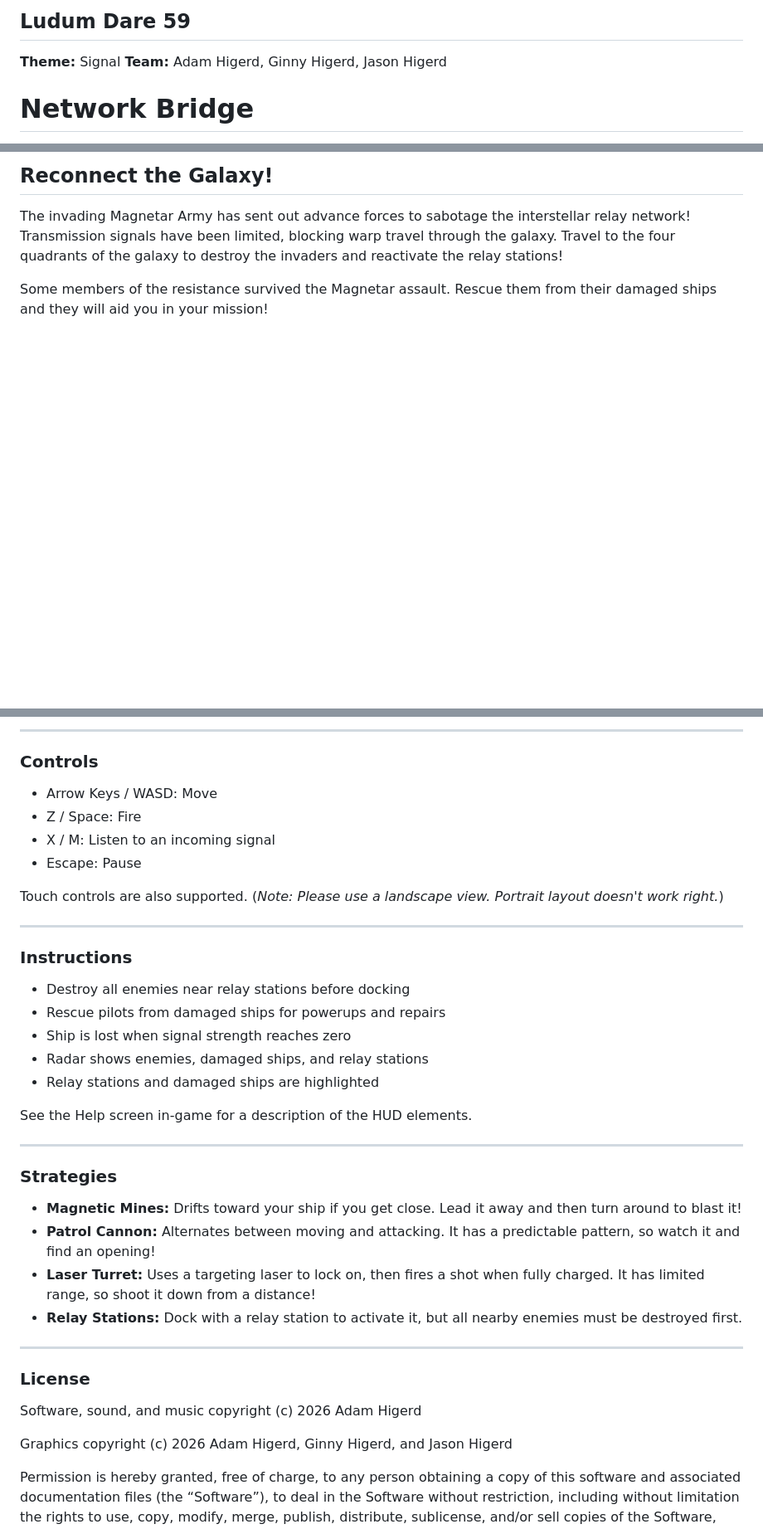
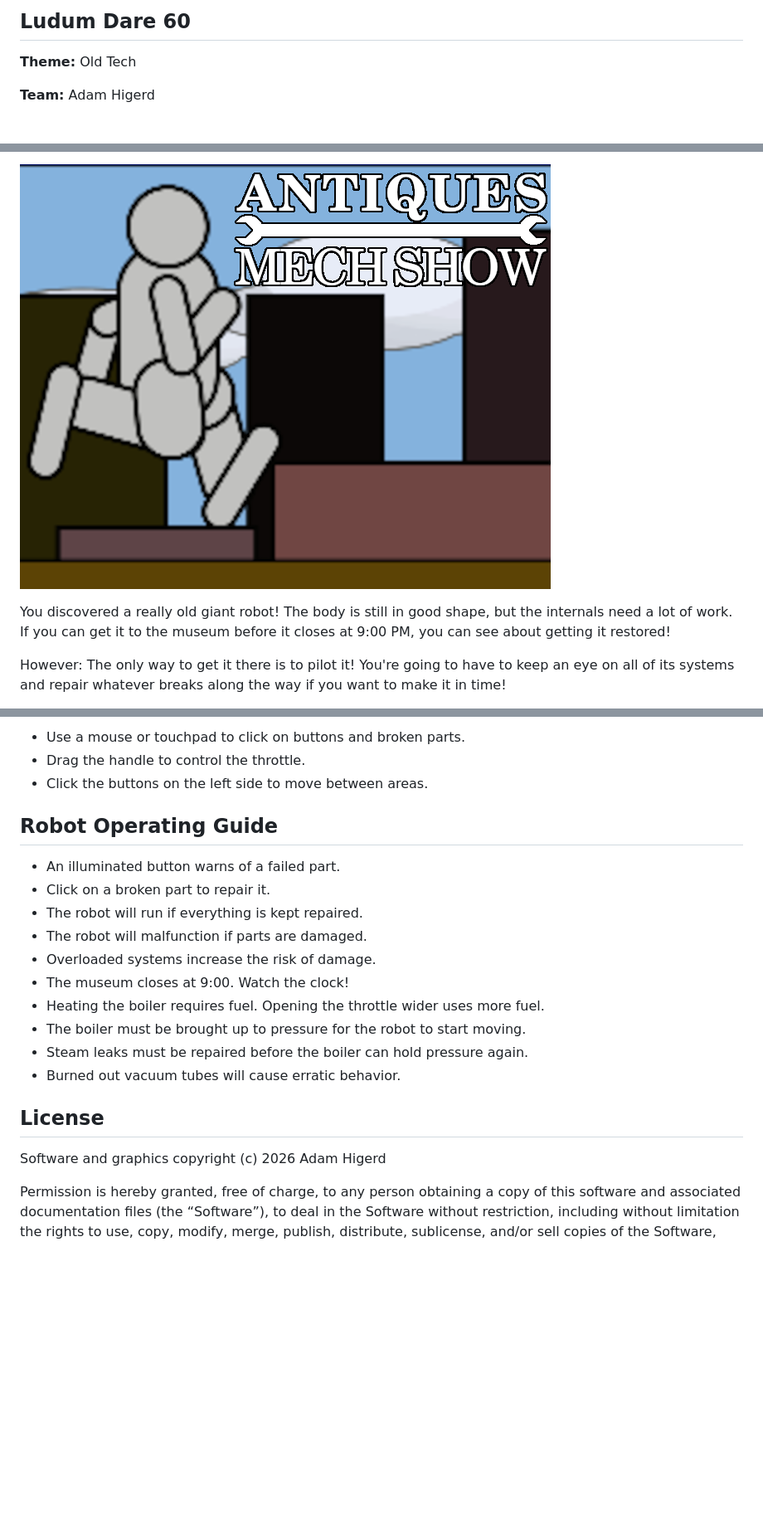
Before and after one commit to ahigerd/ld60, a Markdown page: README.md, 3 parts joined by grey strips. Shown at 83% size. Drawn GitHub-style; pictures changed too: splash.png (added); blank space fills up the shorter version.

```diff
--- a/README.md
+++ b/README.md
@@ -1,7 +1,6 @@
-## Ludum Dare 59
+## Ludum Dare 60
 
-**Theme:** Signal
-**Team:** Adam Higerd, Ginny Higerd, Jason Higerd
+**Theme:** Old Tech
 
-# Network Bridge
+**Team:** Adam Higerd
 
@@ -9,7 +8,7 @@
 
-## Reconnect the Galaxy!
+![](splash.png)
 
-The invading Magnetar Army has sent out advance forces to sabotage the interstellar relay network! Transmission signals have been limited, blocking warp travel through the galaxy. Travel to the four quadrants of the galaxy to destroy the invaders and reactivate the relay stations!
+You discovered a really old giant robot! The body is still in good shape, but the internals need a lot of work. If you can get it to the museum before it closes at 9:00 PM, you can see about getting it restored!
 
-Some members of the resistance survived the Magnetar assault. Rescue them from their damaged ships and they will aid you in your mission!
+However: The only way to get it there is to pilot it! You're going to have to keep an eye on all of its systems and repair whatever breaks along the way if you want to make it in time!
 
@@ -17,43 +16,24 @@ Some members of the resistance survived the Magnetar assault. Rescue them from t
 
------
+* Use a mouse or touchpad to click on buttons and broken parts.
+* Drag the handle to control the throttle.
+* Click the buttons on the left side to move between areas.
 
-### Controls
+## Robot Operating Guide
 
-* Arrow Keys / WASD: Move
-* Z / Space: Fire
-* X / M: Listen to an incoming signal
-* Escape: Pause
+* An illuminated button warns of a failed part.
+* Click on a broken part to repair it.
+* The robot will run if everything is kept repaired.
+* The robot will malfunction if parts are damaged.
+* Overloaded systems increase the risk of damage.
+* The museum closes at 9:00. Watch the clock!
+* Heating the boiler requires fuel. Opening the throttle wider uses more fuel.
+* The boiler must be brought up to pressure for the robot to start moving.
+* Steam leaks must be repaired before the boiler can hold pressure again.
+* Burned out vacuum tubes will cause erratic behavior.
 
-Touch controls are also supported. (_Note: Please use a landscape view. Portrait layout doesn't work right._)
+## License
 
------
-
-### Instructions
-
-* Destroy all enemies near relay stations before docking
-* Rescue pilots from damaged ships for powerups and repairs
-* Ship is lost when signal strength reaches zero
-* Radar shows enemies, damaged ships, and relay stations
-* Relay stations and damaged ships are highlighted
-
-See the Help screen in-game for a description of the HUD elements.
-
------
-
-### Strategies
-
-* **Magnetic Mines:** Drifts toward your ship if you get close. Lead it away and then turn around to blast it!
-* **Patrol Cannon:** Alternates between moving and attacking. It has a predictable pattern, so watch it and find an opening!
-* **Laser Turret:** Uses a targeting laser to lock on, then fires a shot when fully charged. It has limited range, so shoot it down from a distance!
-* **Relay Stations:** Dock with a relay station to activate it, but all nearby enemies must be destroyed first.
-
------
-
-### License
-
-Software, sound, and music copyright (c) 2026 Adam Higerd
-
-Graphics copyright (c) 2026 Adam Higerd, Ginny Higerd, and Jason Higerd
+Software and graphics copyright (c) 2026 Adam Higerd
 
 Permission is hereby granted, free of charge, to any person obtaining a copy of this software and associated documentation files (the “Software”), to deal in the Software without restriction, including without limitation the rights to use, copy, modify, merge, publish, distribute, sublicense, and/or sell copies of the Software, and to permit persons to whom the Software is furnished to do so, subject to the following conditions:
 
```
Also changed, not shown: other parts of README.md (+2 -2 lines).
